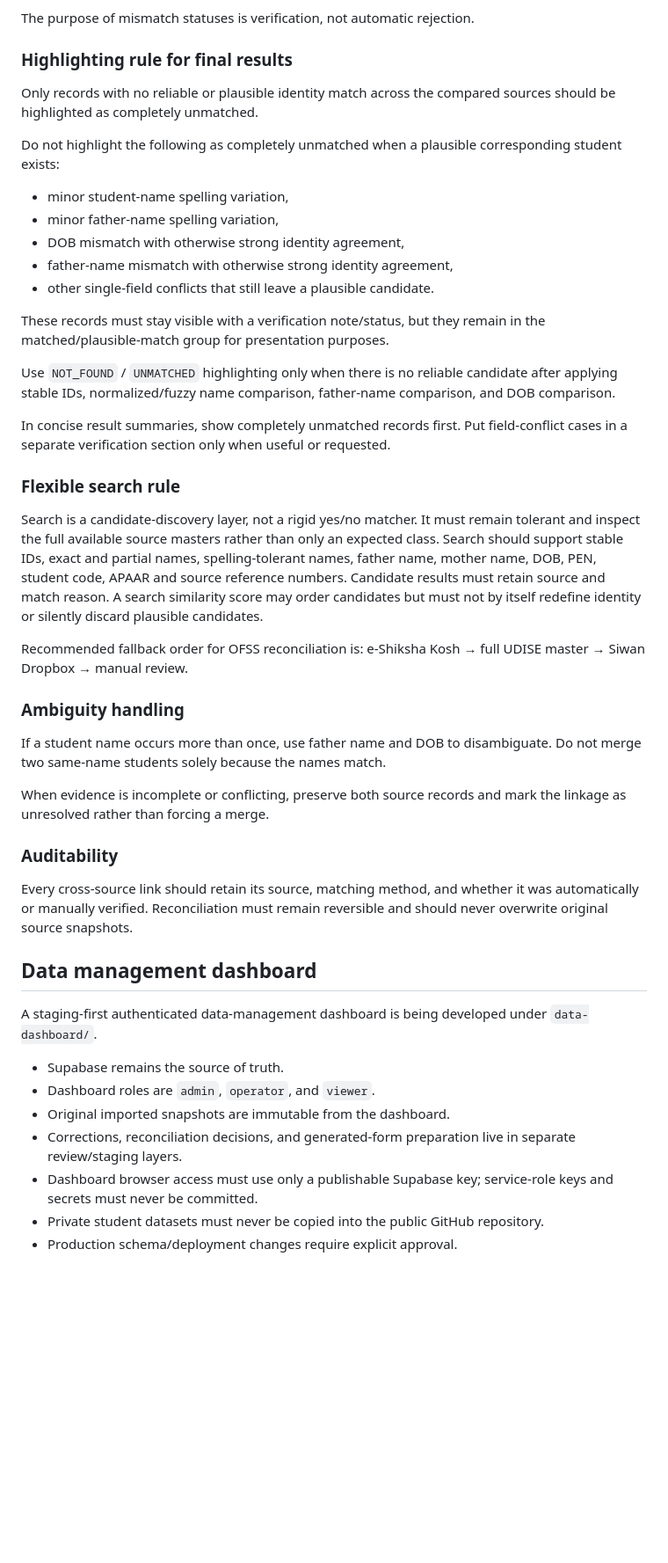
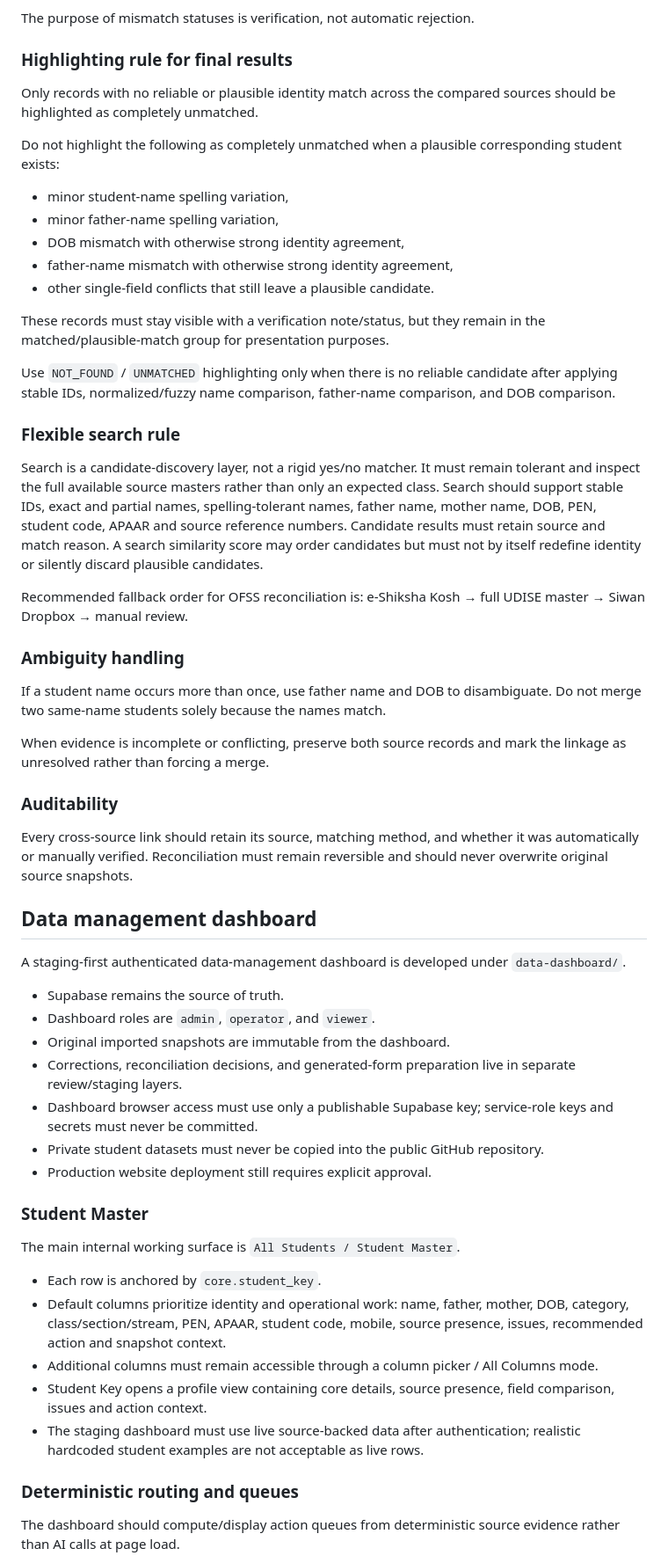
Before and after one commit to zzpsah/umv-tetahali, a Markdown page: .ai/ARCHITECTURE.md, the part around one of its changes. Shown at 88% size. Rendered like a GitHub page; blank space fills up the shorter version.

Commit message:
docs: extend dashboard architecture and routing rules

```diff
--- a/.ai/ARCHITECTURE.md
+++ b/.ai/ARCHITECTURE.md
@@ -62,11 +58,9 @@ Required behavior:
 The purpose of mismatch statuses is verification, not automatic rejection.
 
 ### Highlighting rule for final results
-
 Only records with no reliable or plausible identity match across the compared sources should be highlighted as completely unmatched.
 
 Do not highlight the following as completely unmatched when a plausible corresponding student exists:
-
 - minor student-name spelling variation,
 - minor father-name spelling variation,
 - DOB mismatch with otherwise strong identity agreement,
@@ -77,27 +71,22 @@ These records must stay visible with a verification note/status, but they remain
 
 Use `NOT_FOUND` / `UNMATCHED` highlighting only when there is no reliable candidate after applying stable IDs, normalized/fuzzy name comparison, father-name comparison, and DOB comparison.
 
-In concise result summaries, show completely unmatched records first. Put field-conflict cases in a separate verification section only when useful or requested.
-
 ### Flexible search rule
-
 Search is a candidate-discovery layer, not a rigid yes/no matcher. It must remain tolerant and inspect the full available source masters rather than only an expected class. Search should support stable IDs, exact and partial names, spelling-tolerant names, father name, mother name, DOB, PEN, student code, APAAR and source reference numbers. Candidate results must retain source and match reason. A search similarity score may order candidates but must not by itself redefine identity or silently discard plausible candidates.
 
 Recommended fallback order for OFSS reconciliation is: e-Shiksha Kosh → full UDISE master → Siwan Dropbox → manual review.
 
 ### Ambiguity handling
-
 If a student name occurs more than once, use father name and DOB to disambiguate. Do not merge two same-name students solely because the names match.
 
 When evidence is incomplete or conflicting, preserve both source records and mark the linkage as unresolved rather than forcing a merge.
 
 ### Auditability
-
 Every cross-source link should retain its source, matching method, and whether it was automatically or manually verified. Reconciliation must remain reversible and should never overwrite original source snapshots.
 
 ## Data management dashboard
 
-A staging-first authenticated data-management dashboard is being developed under `data-dashboard/`.
+A staging-first authenticated data-management dashboard is developed under `data-dashboard/`.
 
 - Supabase remains the source of truth.
 - Dashboard roles are `admin`, `operator`, and `viewer`.
@@ -105,4 +94,17 @@ A staging-first authenticated data-management dashboard is being developed under
 - Corrections, reconciliation decisions, and generated-form preparation live in separate review/staging layers.
 - Dashboard browser access must use only a publishable Supabase key; service-role keys and secrets must never be committed.
 - Private student datasets must never be copied into the public GitHub repository.
-- Production schema/deployment changes require explicit approval.
+- Production website deployment still requires explicit approval.
+
+### Student Master
+The main internal working surface is `All Students / Student Master`.
+
+- Each row is anchored by `core.student_key`.
+- Default columns prioritize identity and operational work: name, father, mother, DOB, category, class/section/stream, PEN, APAAR, student code, mobile, source presence, issues, recommended action and snapshot context.
+- Additional columns must remain accessible through a column picker / All Columns mode.
+- Student Key opens a profile view containing core details, source presence, field comparison, issues and action context.
+- The staging dashboard must use live source-backed data after authentication; realistic hardcoded student examples are not acceptable as live rows.
+
+### Deterministic routing and queues
+The dashboard should compute/display action queues from deterministic source evidence rather than AI calls at page load.
+
```
Also changed, not shown: other parts of .ai/ARCHITECTURE.md (+76 -5 lines).
